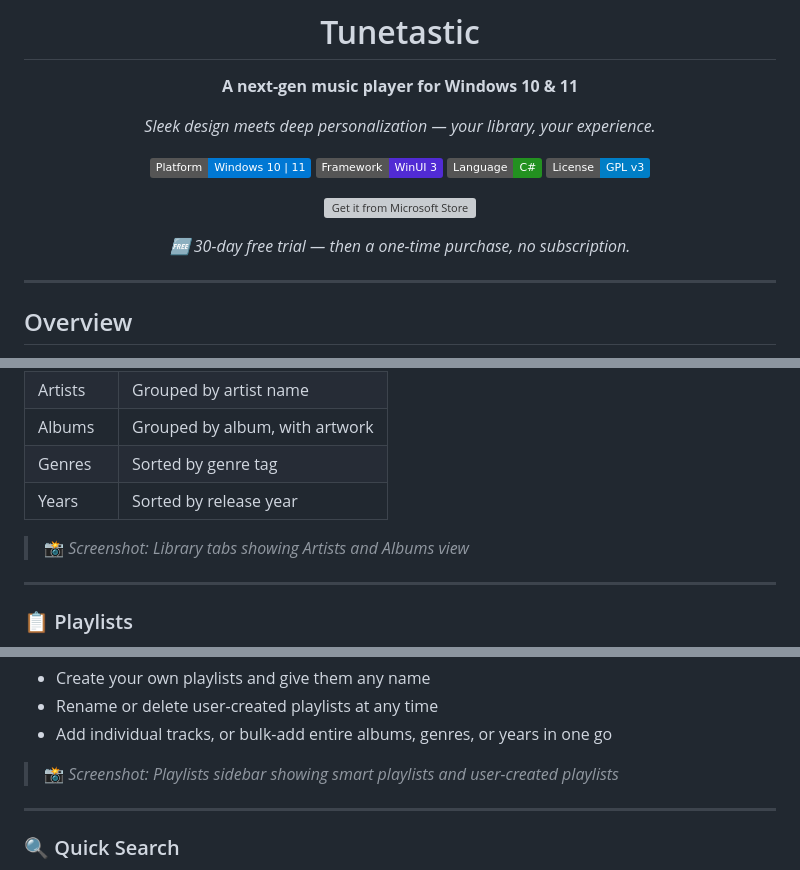
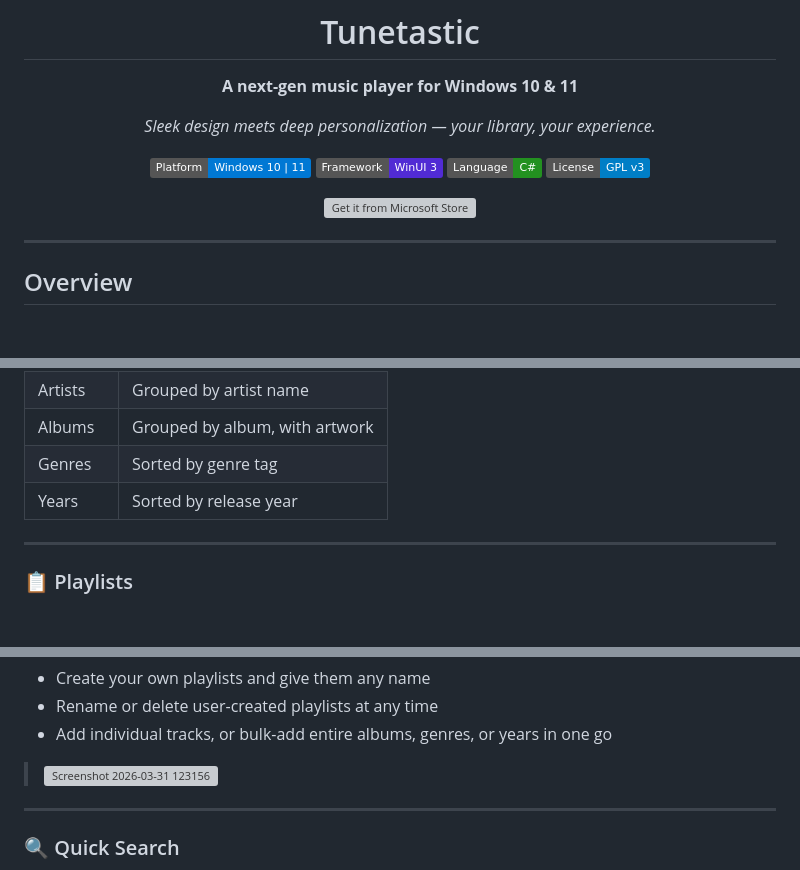
Before and after one commit to AMit-KP/Tunetastic, a Markdown page: README.md, 3 parts joined by grey strips. Rendered like a GitHub page; badges without logos; blank space fills up the shorter version; grey boxes are pictures that could not be loaded.

```diff
--- a/README.md
+++ b/README.md
@@ -17,5 +17,4 @@
 
-*🆓 30-day free trial — then a one-time purchase, no subscription.*
 
 </div>
 
@@ -54,7 +54,6 @@ Tunetastic automatically organizes your music collection into clean, browsable v
 | Genres | Sorted by genre tag |
 | Years | Sorted by release year |
 
-> 📸 *Screenshot: Library tabs showing Artists and Albums view*
 
 ---
 
@@ -72,7 +71,7 @@ Smart playlists keep your most-reached-for music always at hand, and you can bui
 - Rename or delete user-created playlists at any time
 - Add individual tracks, or bulk-add entire albums, genres, or years in one go
 
-> 📸 *Screenshot: Playlists sidebar showing smart playlists and user-created playlists*
+> <img width="2858" height="1717" alt="Screenshot 2026-03-31 123156" src="https://github.com/user-attachments/assets/33f53836-7338-46e3-80da-fa1d2402628c" />
 
 ---
 
```
Also changed, not shown: other parts of README.md (+21 -2 lines).
